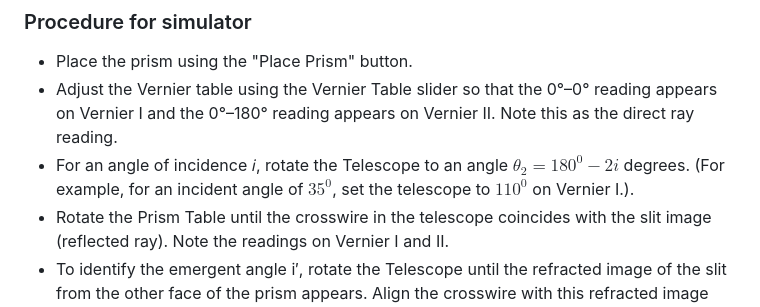
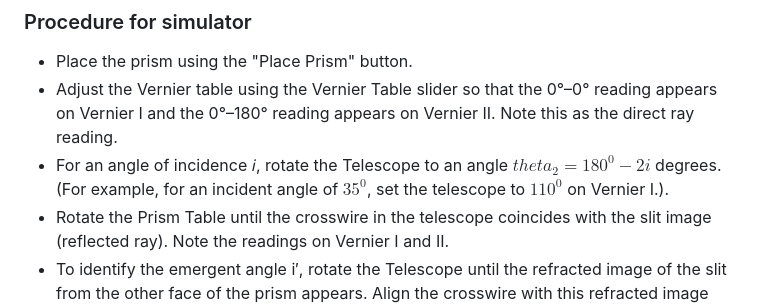
Before and after one commit to virtual-labs/exp-spectrometer-i-i-curve-amrt, a Markdown page: experiment/procedure.md, the part around the change. Drawn GitHub-style.

```diff
--- a/experiment/procedure.md
+++ b/experiment/procedure.md
@@ -76,7 +76,7 @@ A graph is drawn with angle of incidence i along X-axis and the angle of emergen
 ### Procedure for simulator
 - Place the prism using the "Place Prism" button.
 - Adjust the Vernier table using the Vernier Table slider so that the 0°–0° reading appears on Vernier I and the 0°–180° reading appears on Vernier II. Note this as the direct ray reading.
-- For an angle of incidence 𝑖, rotate the Telescope to an angle $𝜃_{2}=180^{0}−2𝑖$ degrees. (For example, for an incident angle of $35^{0}$, set the telescope to $110^{0}$  on Vernier I.).
+- For an angle of incidence 𝑖, rotate the Telescope to an angle $theta_{2}=180^{0}−2𝑖$ degrees. (For example, for an incident angle of $35^{0}$, set the telescope to $110^{0}$  on Vernier I.).
 - Rotate the Prism Table until the crosswire in the telescope coincides with the slit image (reflected ray). Note the readings on Vernier I and II.
 - To identify the emergent angle i′, rotate the Telescope until the refracted image of the slit from the other face of the prism appears. Align the crosswire with this refracted image and record the Vernier I and II readings.
 - Calculate the angular difference between the direct ray reading and the refracted ray reading to obtain the value of i′.
```
